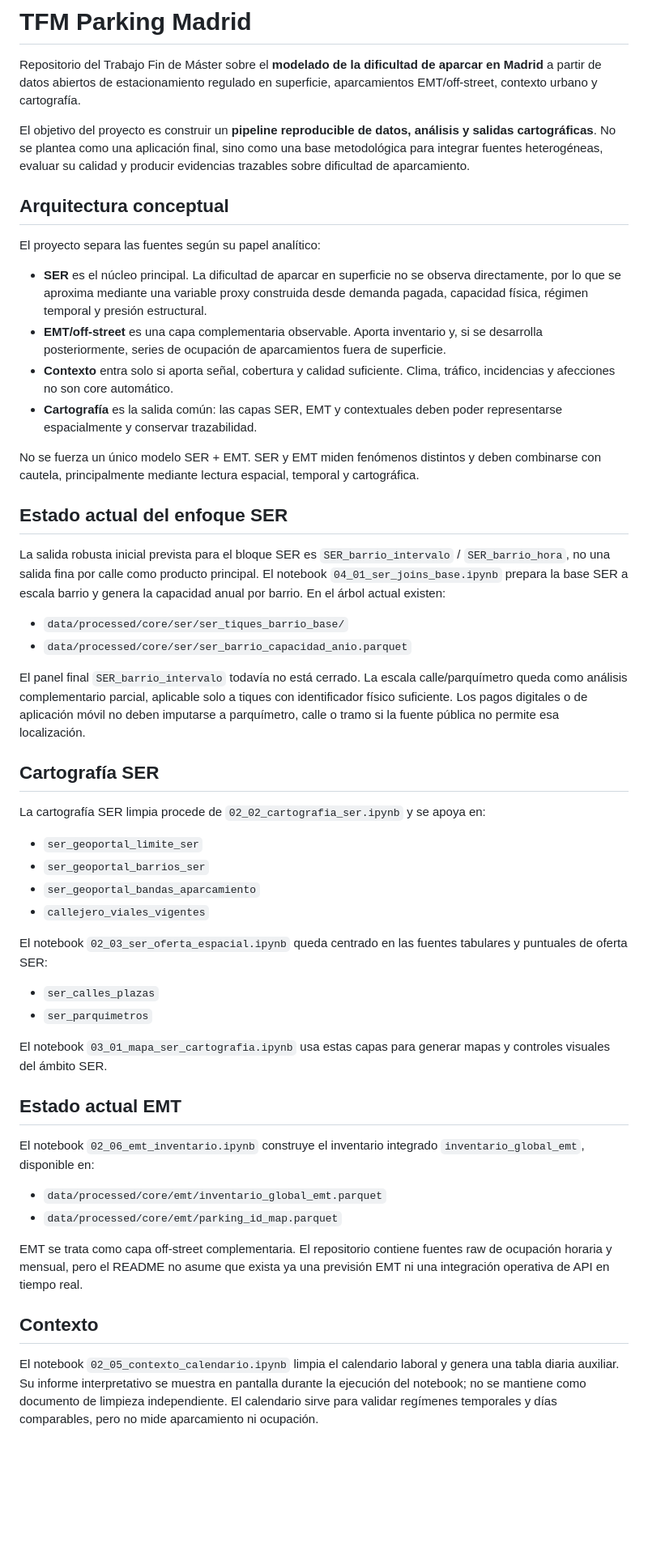
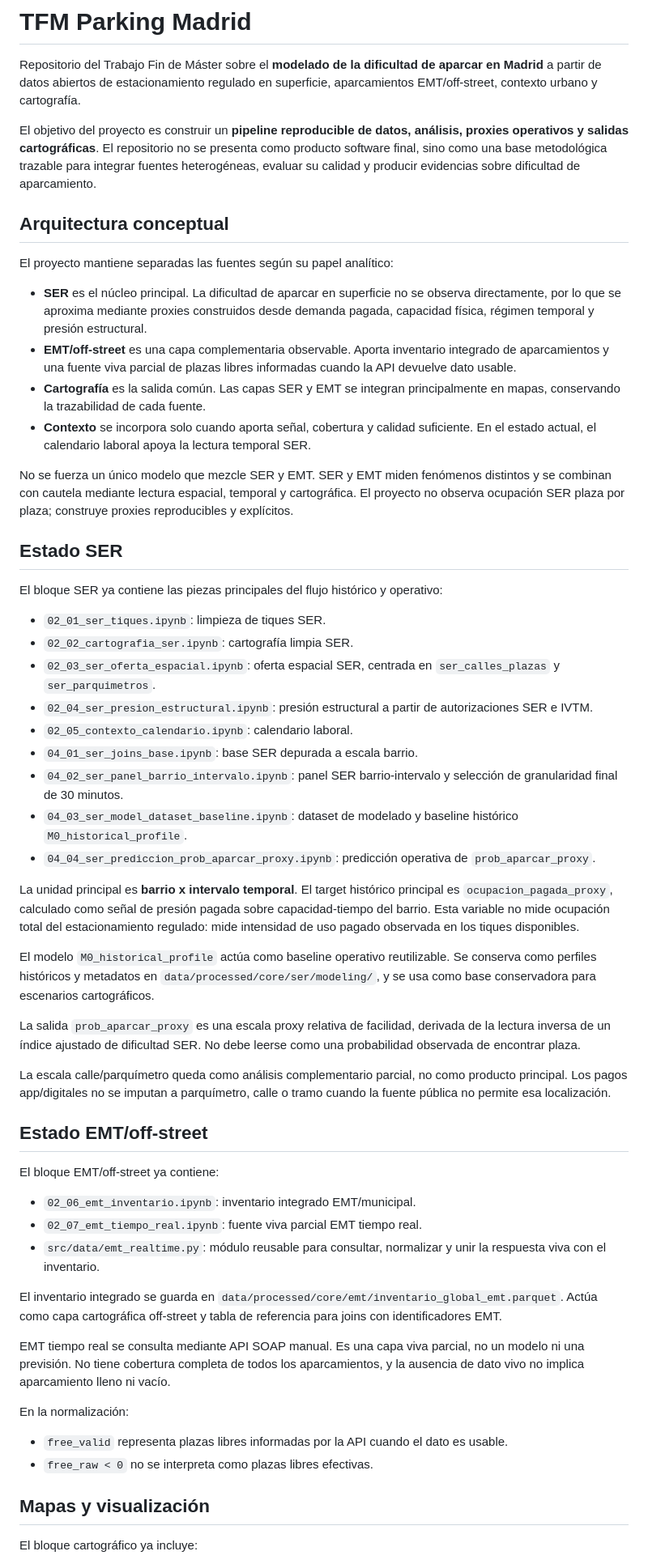
Before and after one commit to hugoramirovilla-boop/TFM_parking_madrid, a Markdown page: README.md, the part around one of its changes. Shown at 81% size. GitHub-like rendering; blank space fills up the shorter version.

Commit message:
docs: update README with final project state

```diff
--- a/README.md
+++ b/README.md
@@ -2,54 +2,59 @@
 
 Repositorio del Trabajo Fin de Máster sobre el **modelado de la dificultad de aparcar en Madrid** a partir de datos abiertos de estacionamiento regulado en superficie, aparcamientos EMT/off-street, contexto urbano y cartografía.
 
-El objetivo del proyecto es construir un **pipeline reproducible de datos, análisis y salidas cartográficas**. No se plantea como una aplicación final, sino como una base metodológica para integrar fuentes heterogéneas, evaluar su calidad y producir evidencias trazables sobre dificultad de aparcamiento.
+El objetivo del proyecto es construir un **pipeline reproducible de datos, análisis, proxies operativos y salidas cartográficas**. El repositorio no se presenta como producto software final, sino como una base metodológica trazable para integrar fuentes heterogéneas, evaluar su calidad y producir evidencias sobre dificultad de aparcamiento.
 
 ## Arquitectura conceptual
 
-El proyecto separa las fuentes según su papel analítico:
+El proyecto mantiene separadas las fuentes según su papel analítico:
 
-- **SER** es el núcleo principal. La dificultad de aparcar en superficie no se observa directamente, por lo que se aproxima mediante una variable proxy construida desde demanda pagada, capacidad física, régimen temporal y presión estructural.
-- **EMT/off-street** es una capa complementaria observable. Aporta inventario y, si se desarrolla posteriormente, series de ocupación de aparcamientos fuera de superficie.
-- **Contexto** entra solo si aporta señal, cobertura y calidad suficiente. Clima, tráfico, incidencias y afecciones no son core automático.
-- **Cartografía** es la salida común: las capas SER, EMT y contextuales deben poder representarse espacialmente y conservar trazabilidad.
+- **SER** es el núcleo principal. La dificultad de aparcar en superficie no se observa directamente, por lo que se aproxima mediante proxies construidos desde demanda pagada, capacidad física, régimen temporal y presión estructural.
+- **EMT/off-street** es una capa complementaria observable. Aporta inventario integrado de aparcamientos y una fuente viva parcial de plazas libres informadas cuando la API devuelve dato usable.
+- **Cartografía** es la salida común. Las capas SER y EMT se integran principalmente en mapas, conservando la trazabilidad de cada fuente.
+- **Contexto** se incorpora solo cuando aporta señal, cobertura y calidad suficiente. En el estado actual, el calendario laboral apoya la lectura temporal SER.
 
-No se fuerza un único modelo SER + EMT. SER y EMT miden fenómenos distintos y deben combinarse con cautela, principalmente mediante lectura espacial, temporal y cartográfica.
+No se fuerza un único modelo que mezcle SER y EMT. SER y EMT miden fenómenos distintos y se combinan con cautela mediante lectura espacial, temporal y cartográfica. El proyecto no observa ocupación SER plaza por plaza; construye proxies reproducibles y explícitos.
 
-## Estado actual del enfoque SER
+## Estado SER
 
-La salida robusta inicial prevista para el bloque SER es `SER_barrio_intervalo` / `SER_barrio_hora`, no una salida fina por calle como producto principal. El notebook `04_01_ser_joins_base.ipynb` prepara la base SER a escala barrio y genera la capacidad anual por barrio. En el árbol actual existen:
+El bloque SER ya contiene las piezas principales del flujo histórico y operativo:
 
-- `data/processed/core/ser/ser_tiques_barrio_base/`
-- `data/processed/core/ser/ser_barrio_capacidad_anio.parquet`
+- `02_01_ser_tiques.ipynb`: limpieza de tiques SER.
+- `02_02_cartografia_ser.ipynb`: cartografía limpia SER.
+- `02_03_ser_oferta_espacial.ipynb`: oferta espacial SER, centrada en `ser_calles_plazas` y `ser_parquimetros`.
+- `02_04_ser_presion_estructural.ipynb`: presión estructural a partir de autorizaciones SER e IVTM.
+- `02_05_contexto_calendario.ipynb`: calendario laboral.
+- `04_01_ser_joins_base.ipynb`: base SER depurada a escala barrio.
+- `04_02_ser_panel_barrio_intervalo.ipynb`: panel SER barrio-intervalo y selección de granularidad final de 30 minutos.
+- `04_03_ser_model_dataset_baseline.ipynb`: dataset de modelado y baseline histórico `M0_historical_profile`.
+- `04_04_ser_prediccion_prob_aparcar_proxy.ipynb`: predicción operativa de `prob_aparcar_proxy`.
 
-El panel final `SER_barrio_intervalo` todavía no está cerrado. La escala calle/parquímetro queda como análisis complementario parcial, aplicable solo a tiques con identificador físico suficiente. Los pagos digitales o de aplicación móvil no deben imputarse a parquímetro, calle o tramo si la fuente pública no permite esa localización.
+La unidad principal es **barrio x intervalo temporal**. El target histórico principal es `ocupacion_pagada_proxy`, calculado como señal de presión pagada sobre capacidad-tiempo del barrio. Esta variable no mide ocupación total del estacionamiento regulado: mide intensidad de uso pagado observada en los tiques disponibles.
 
-## Cartografía SER
+El modelo `M0_historical_profile` actúa como baseline operativo reutilizable. Se conserva como perfiles históricos y metadatos en `data/processed/core/ser/modeling/`, y se usa como base conservadora para escenarios cartográficos.
 
-La cartografía SER limpia procede de `02_02_cartografia_ser.ipynb` y se apoya en:
+La salida `prob_aparcar_proxy` es una escala proxy relativa de facilidad, derivada de la lectura inversa de un índice ajustado de dificultad SER. No debe leerse como una probabilidad observada de encontrar plaza.
 
-- `ser_geoportal_limite_ser`
-- `ser_geoportal_barrios_ser`
-- `ser_geoportal_bandas_aparcamiento`
-- `callejero_viales_vigentes`
+La escala calle/parquímetro queda como análisis complementario parcial, no como producto principal. Los pagos app/digitales no se imputan a parquímetro, calle o tramo cuando la fuente pública no permite esa localización.
 
-El notebook `02_03_ser_oferta_espacial.ipynb` queda centrado en las fuentes tabulares y puntuales de oferta SER:
+## Estado EMT/off-street
 
-- `ser_calles_plazas`
-- `ser_parquimetros`
+El bloque EMT/off-street ya contiene:
 
-El notebook `03_01_mapa_ser_cartografia.ipynb` usa estas capas para generar mapas y controles visuales del ámbito SER.
+- `02_06_emt_inventario.ipynb`: inventario integrado EMT/municipal.
+- `02_07_emt_tiempo_real.ipynb`: fuente viva parcial EMT tiempo real.
+- `src/data/emt_realtime.py`: módulo reusable para consultar, normalizar y unir la respuesta viva con el inventario.
 
-## Estado actual EMT
+El inventario integrado se guarda en `data/processed/core/emt/inventario_global_emt.parquet`. Actúa como capa cartográfica off-street y tabla de referencia para joins con identificadores EMT.
 
-El notebook `02_06_emt_inventario.ipynb` construye el inventario integrado `inventario_global_emt`, disponible en:
+EMT tiempo real se consulta mediante API SOAP manual. Es una capa viva parcial, no un modelo ni una previsión. No tiene cobertura completa de todos los aparcamientos, y la ausencia de dato vivo no implica aparcamiento lleno ni vacío.
 
-- `data/processed/core/emt/inventario_global_emt.parquet`
-- `data/processed/core/emt/parking_id_map.parquet`
+En la normalización:
 
-EMT se trata como capa off-street complementaria. El repositorio contiene fuentes raw de ocupación horaria y mensual, pero el README no asume que exista ya una previsión EMT ni una integración operativa de API en tiempo real.
+- `free_valid` representa plazas libres informadas por la API cuando el dato es usable.
+- `free_raw < 0` no se interpreta como plazas libres efectivas.
 
-## Contexto
+## Mapas y visualización
 
-El notebook `02_05_contexto_calendario.ipynb` limpia el calendario laboral y genera una tabla diaria auxiliar. Su informe interpretativo se muestra en pantalla durante la ejecución del notebook; no se mantiene como documento de limpieza independiente. El calendario sirve para validar regímenes temporales y días comparables, pero no mide aparcamiento ni ocupación.
+El bloque cartográfico ya incluye:
 
```
Also changed, not shown: other parts of README.md (+88 -26 lines).
